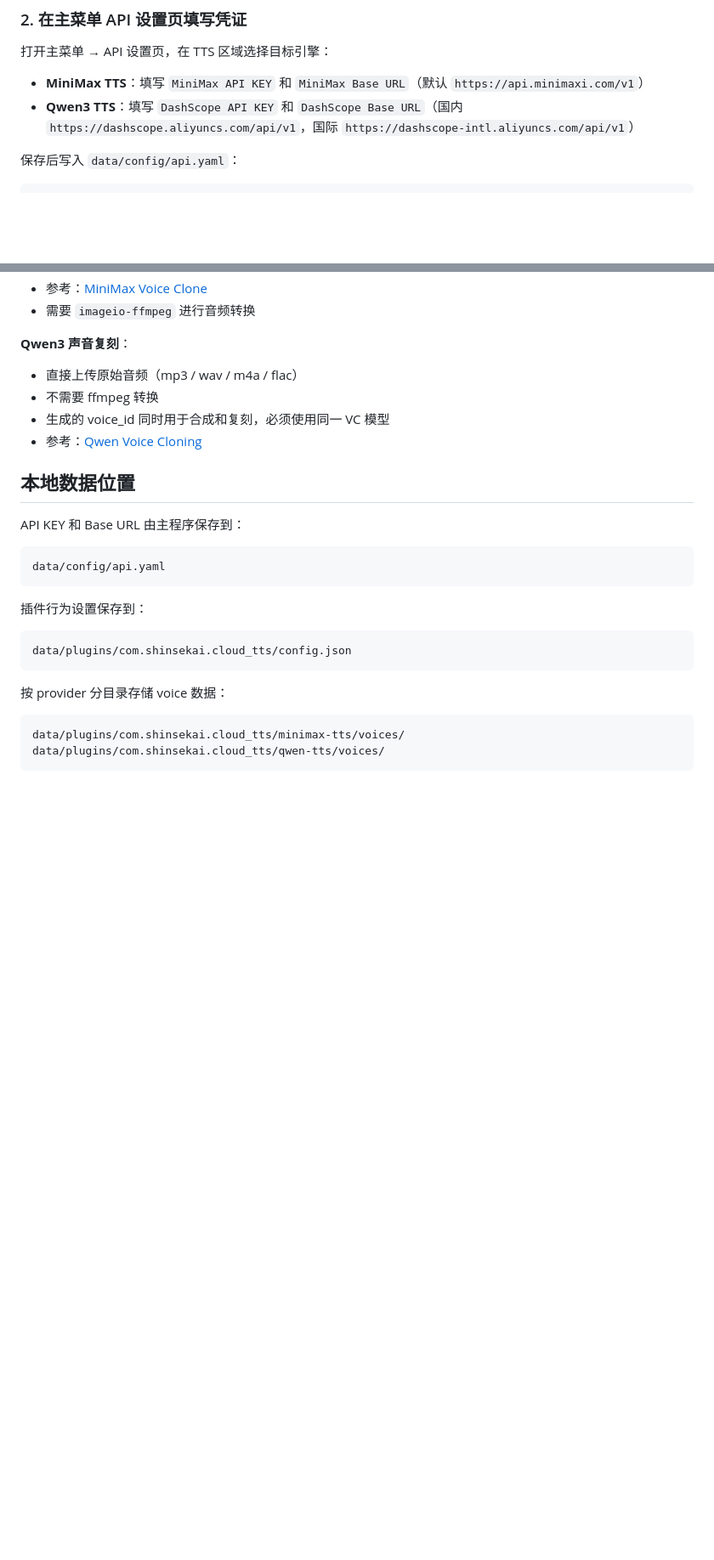
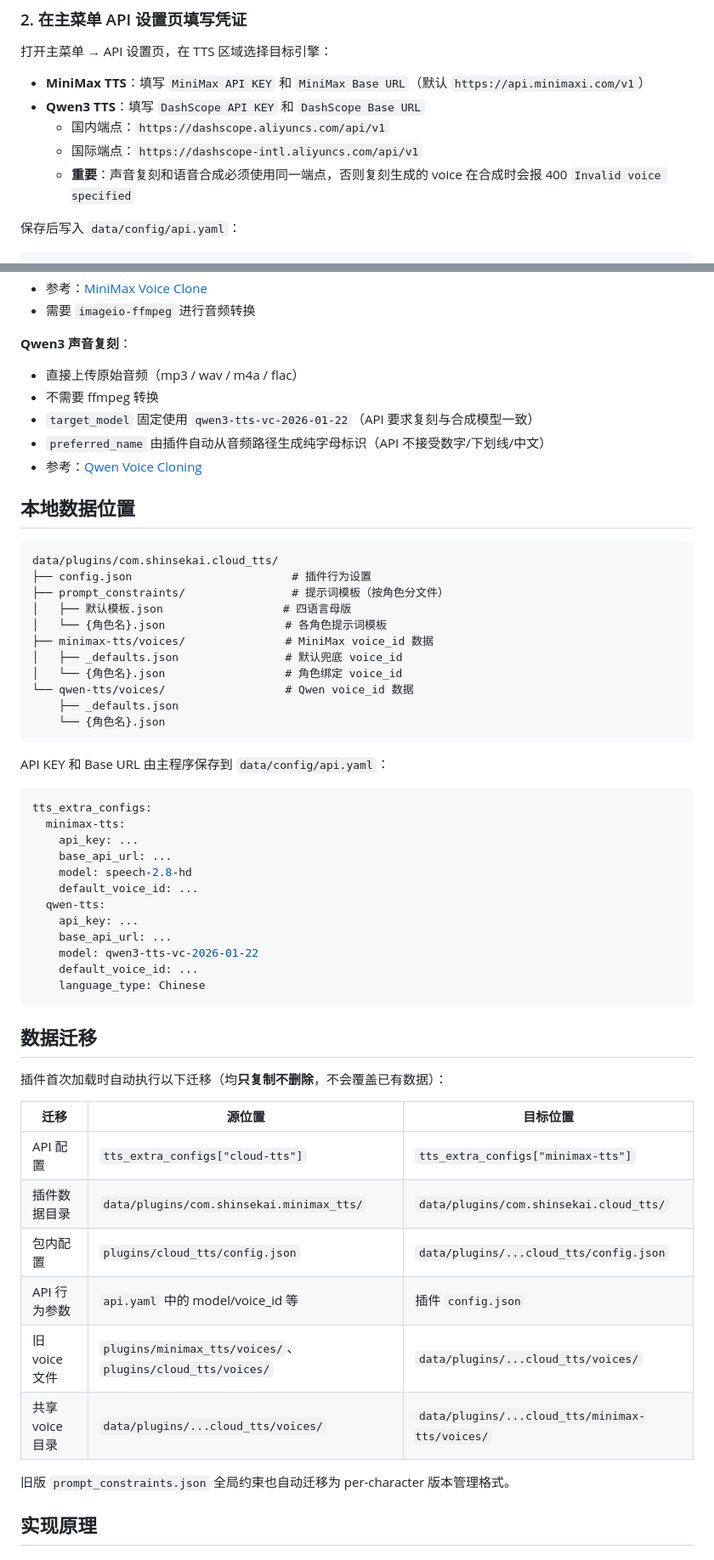
Before and after one commit to End0rph1nww/Shinsekai-Cloud-TTS, a Markdown page: README.md, 2 parts joined by grey strips. Shown at 85% size. GitHub-like rendering; blank space fills up the shorter version.

````diff
--- a/README.md
+++ b/README.md
@@ -73,7 +100,10 @@ runtime\python.exe -m pip install -r plugins\cloud_tts\requirements.txt
 打开主菜单 → API 设置页，在 TTS 区域选择目标引擎：
 
 - **MiniMax TTS**：填写 `MiniMax API KEY` 和 `MiniMax Base URL`（默认 `https://api.minimaxi.com/v1`）
-- **Qwen3 TTS**：填写 `DashScope API KEY` 和 `DashScope Base URL`（国内 `https://dashscope.aliyuncs.com/api/v1`，国际 `https://dashscope-intl.aliyuncs.com/api/v1`）
+- **Qwen3 TTS**：填写 `DashScope API KEY` 和 `DashScope Base URL`
+  - 国内端点：`https://dashscope.aliyuncs.com/api/v1`
+  - 国际端点：`https://dashscope-intl.aliyuncs.com/api/v1`
+  - **重要**：声音复刻和语音合成必须使用同一端点，否则复刻生成的 voice 在合成时会报 400 `Invalid voice specified`
 
 保存后写入 `data/config/api.yaml`：
 
@@ -120,25 +150,57 @@ tts_extra_configs:
 **Qwen3 声音复刻**：
 - 直接上传原始音频（mp3 / wav / m4a / flac）
 - 不需要 ffmpeg 转换
-- 生成的 voice_id 同时用于合成和复刻，必须使用同一 VC 模型
+- `target_model` 固定使用 `qwen3-tts-vc-2026-01-22`（API 要求复刻与合成模型一致）
+- `preferred_name` 由插件自动从音频路径生成纯字母标识（API 不接受数字/下划线/中文）
 - 参考：[Qwen Voice Cloning](https://www.alibabacloud.com/help/zh/model-studio/voice-cloning-user-guide)
 
 ## 本地数据位置
 
-API KEY 和 Base URL 由主程序保存到：
-
-```text
-data/config/api.yaml
+```
+data/plugins/com.shinsekai.cloud_tts/
+├── config.json                        # 插件行为设置
+├── prompt_constraints/                # 提示词模板（按角色分文件）
+│   ├── 默认模板.json                  # 四语言母版
+│   └── {角色名}.json                  # 各角色提示词模板
+├── minimax-tts/voices/               # MiniMax voice_id 数据
+│   ├── _defaults.json                # 默认兜底 voice_id
+│   └── {角色名}.json                  # 角色绑定 voice_id
+└── qwen-tts/voices/                  # Qwen voice_id 数据
+    ├── _defaults.json
+    └── {角色名}.json
 ```
 
-插件行为设置保存到：
+API KEY 和 Base URL 由主程序保存到 `data/config/api.yaml`：
 
-```text
-data/plugins/com.shinsekai.cloud_tts/config.json
+```yaml
+tts_extra_configs:
+  minimax-tts:
+    api_key: ...
+    base_api_url: ...
+    model: speech-2.8-hd
+    default_voice_id: ...
+  qwen-tts:
+    api_key: ...
+    base_api_url: ...
+    model: qwen3-tts-vc-2026-01-22
+    default_voice_id: ...
+    language_type: Chinese
 ```
 
-按 provider 分目录存储 voice 数据：
+## 数据迁移
 
-```text
-data/plugins/com.shinsekai.cloud_tts/minimax-tts/voices/
-data/plugins/com.shinsekai.cloud_tts/qwen-tts/voices/
+插件首次加载时自动执行以下迁移（均**只复制不删除**，不会覆盖已有数据）：
+
+| 迁移 | 源位置 | 目标位置 |
+|------|--------|----------|
+| API 配置 | `tts_extra_configs["cloud-tts"]` | `tts_extra_configs["minimax-tts"]` |
+| 插件数据目录 | `data/plugins/com.shinsekai.minimax_tts/` | `data/plugins/com.shinsekai.cloud_tts/` |
+| 包内配置 | `plugins/cloud_tts/config.json` | `data/plugins/...cloud_tts/config.json` |
+| API 行为参数 | `api.yaml` 中的 model/voice_id 等 | 插件 `config.json` |
+| 旧 voice 文件 | `plugins/minimax_tts/voices/`、`plugins/cloud_tts/voices/` | `data/plugins/...cloud_tts/voices/` |
+| 共享 voice 目录 | `data/plugins/...cloud_tts/voices/` | `data/plugins/...cloud_tts/minimax-tts/voices/` |
+
+旧版 `prompt_constraints.json` 全局约束也自动迁移为 per-character 版本管理格式。
+
+## 实现原理
+
````
Also changed, not shown: other parts of README.md (+92 -19 lines).
